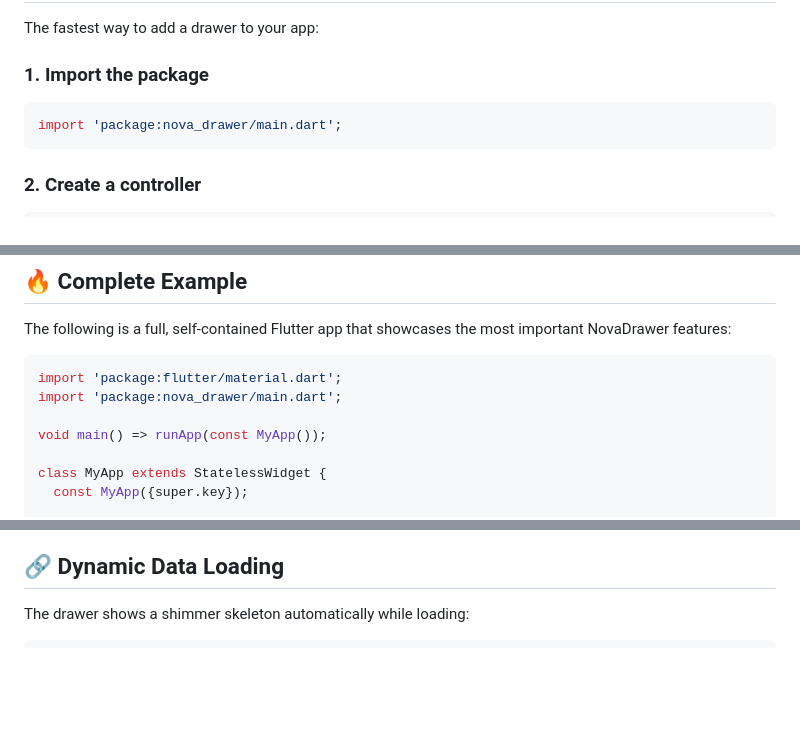
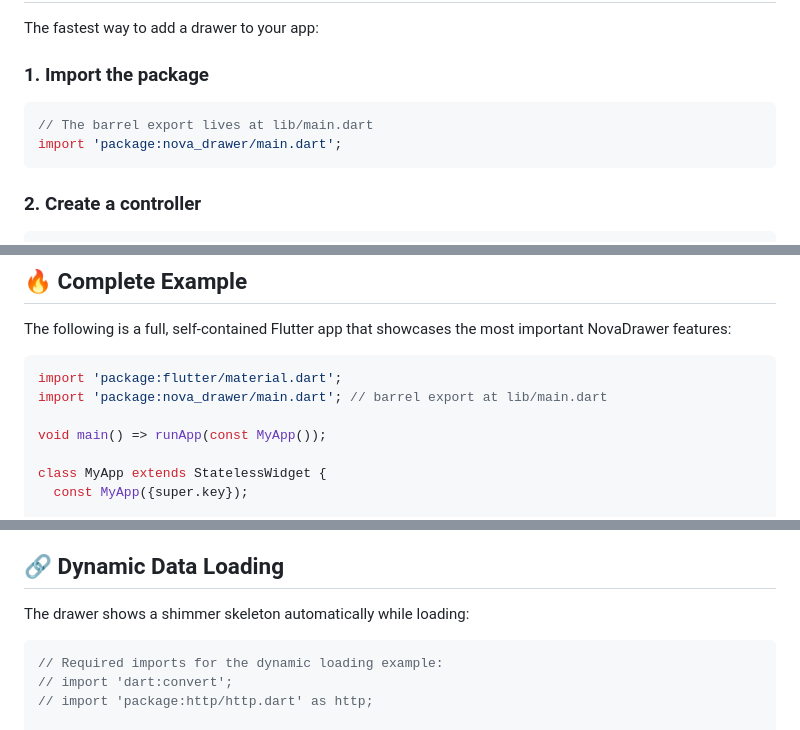
Before and after one commit to yasersabri580-oss/NovaDrawer, a Markdown page: README.md, 3 parts joined by grey strips. Drawn GitHub-style; blank space fills up the shorter version.

Commit message:
docs: address review feedback - clarify import path and add missing imports to dynamic loading example
Agent-Logs-Url: https://github.com/yasersabri580-oss/NovaDrawer/sessions/7be7b422-a211-4c7d-bc3a-558c2e3d54eb

Co-authored-by: yasersabri580-oss <268882798+yasersabri580-oss@users.noreply.github.com>

````diff
--- a/README.md
+++ b/README.md
@@ -163,6 +163,7 @@ The fastest way to add a drawer to your app:
 ### 1. Import the package
 
 ```dart
+// The barrel export lives at lib/main.dart
 import 'package:nova_drawer/main.dart';
 ```
 
@@ -236,7 +237,7 @@ The following is a full, self-contained Flutter app that showcases the most impo
 
 ```dart
 import 'package:flutter/material.dart';
-import 'package:nova_drawer/main.dart';
+import 'package:nova_drawer/main.dart'; // barrel export at lib/main.dart
 
 void main() => runApp(const MyApp());
 
@@ -1143,6 +1144,10 @@ NovaMiniDrawer(
 The drawer shows a shimmer skeleton automatically while loading:
 
 ```dart
+// Required imports for the dynamic loading example:
+// import 'dart:convert';
+// import 'package:http/http.dart' as http;
+
 // Load items from an API
 await _controller.loadItems(() async {
   final response = await http.get(Uri.parse('https://api.example.com/menu'));
````
